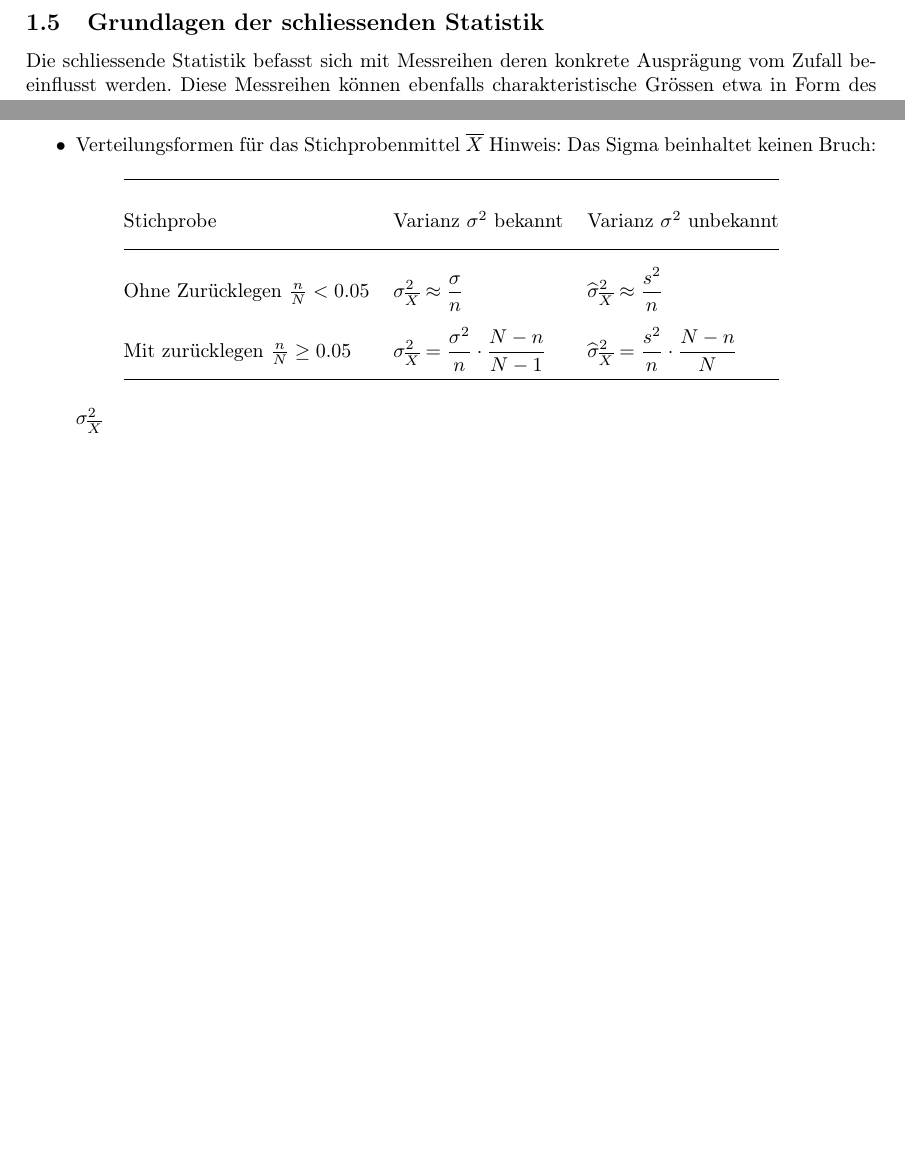
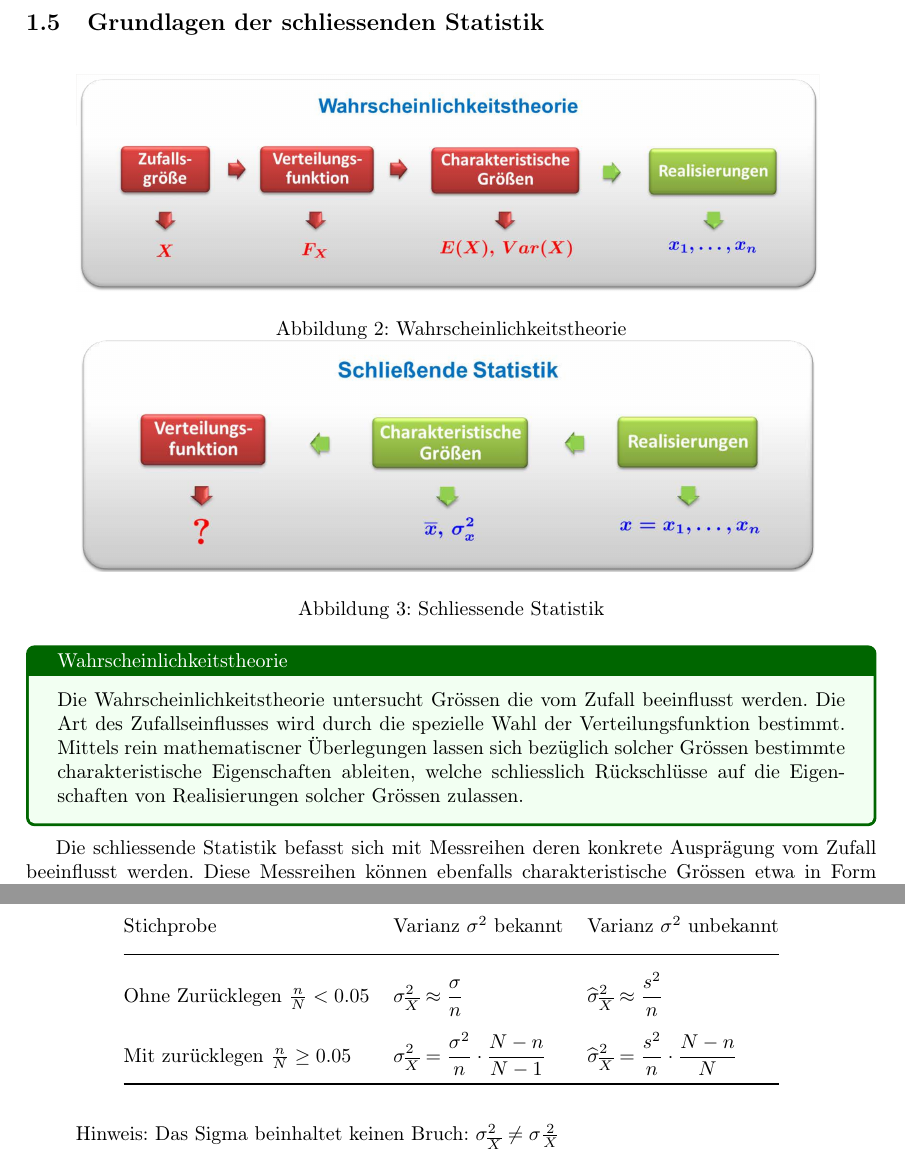
Before and after one commit to indero/exev, a LaTeX document (main.tex, which reads theorie/grundlagen_schatzstatistik.tex, theorie/schatzfunktion.tex): two parts of pages 9 and 13 of 29 before the commit and two parts of pages 10 and 14 of 30 after it, joined at a grey line, cut so that both start at the same text, the shorter picture padded with empty space. Compiled offline with pdfLaTeX.

Commit message:
ADD: images for better explanation

```diff
--- a/theorie/grundlagen_schatzstatistik.tex
+++ b/theorie/grundlagen_schatzstatistik.tex
@@ -1,6 +1,14 @@
 \subsection{Grundlagen der schliessenden Statistik}
-%BILD Wahrscheinlichkeitstheorie
-%BILD Schliessende Statistik
+\begin{figure}[H]
+	\centering
+	\includegraphics[scale=0.2]{images/exev_wahrscheinlichkeitstheorie.png}
+	\caption{Wahrscheinlichkeitstheorie}
+	\includegraphics[scale=0.2]{images/exev_schliessende-statistik.png}
+	\caption{Schliessende Statistik}
+\end{figure}
+\begin{tcolorbox}[colback=green!5,colframe=green!40!black,title=Wahrscheinlichkeitstheorie]
+Die Wahrscheinlichkeitstheorie untersucht Grössen die vom Zufall beeinflusst werden. Die Art des Zufallseinflusses wird durch die spezielle Wahl der Verteilungsfunktion bestimmt. Mittels rein mathematiscner Überlegungen lassen sich bezüglich solcher Grössen bestimmte charakteristische Eigenschaften ableiten, welche schliesslich Rückschlüsse auf die Eigenschaften von Realisierungen solcher Grössen zulassen.
+\end{tcolorbox}
 Die schliessende Statistik befasst sich mit Messreihen deren konkrete Ausprägung vom Zufall beeinflusst werden. Diese Messreihen können ebenfalls charakteristische Grössen etwa in Form des arithmetischen Mittels und der Varianz zugeordnet werden. Hier stellt sich die Frage nach der Gestalt des unbekannten Verteilungsgesetzes unter dem die vorliegende Realisierung zustande kam. Eine Entscheidung über die Annahme oder Ablehnung einer angenommenen Verteilung kann durch ein Vergleich der gemessenen charakteristischen Grössen der Realisierung und aus der Theorie abgeleiteten charakteristischen Grössen des hypothetischen Verteilungsgesetzes getroffen werden.
 \pagebreak[2]
 \subsubsection{Stichprobenerhebung}
--- a/theorie/schatzfunktion.tex
+++ b/theorie/schatzfunktion.tex
@@ -74,9 +73,9 @@ Ohne Zurücklegen $\frac{n}{N}<0.05$ & $\displaystyle\sigma_{\overline{X}}^2\app
 Mit zurücklegen $\frac{n}{N} \geq 0.05$ & $\displaystyle\sigma_{\overline{X}}^2=\frac{\sigma^2}{n}\cdot\frac{N-n}{N-1}$ & $\displaystyle\widehat{\sigma}_{\overline{X}}^2 =\frac{s^2}{n}\cdot\frac{N-n}{N}$ \\ \bottomrule
 \end{tabular}
 \end{table}
-Hinweis: Das Sigma beinhaltet keinen Bruch: $\sigma_{\overline{X}}^2$
+Hinweis: Das Sigma beinhaltet keinen Bruch: $\sigma_{\overline{X}}^2 \neq \sigma\frac{2}{X}$
+\pagebreak[4]
 \item Varianzen der Schätzfunktion $\overline{X}$
-\newpage
 \subsubsection{Erstellen des Konfidenzintervalls}
 \begin{enumerate}
 	\item Feststellung der Verteilungsform von $\overline{X}$
```
Also changed, not shown: images/exev_schliessende-statistik.png (added), images/exev_wahrscheinlichkeitstheorie.png (added), theorie/schatzfunktion.tex (3 more changed lines).
